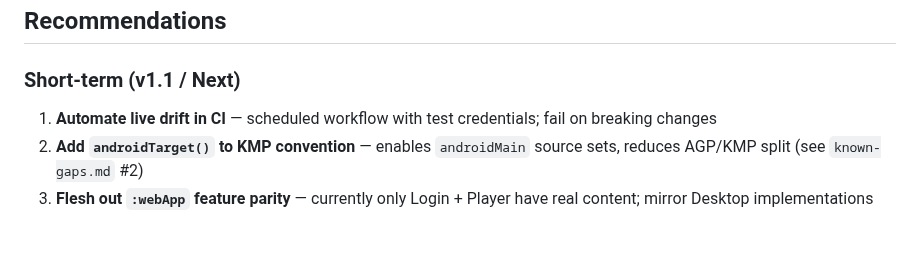
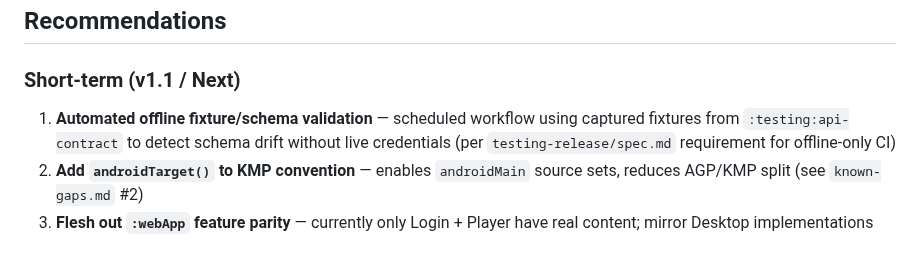
Before and after one commit to knirski/subsloth, a Markdown page: docs/project-assessment.md, the part around the change. Drawn GitHub-style.

Commit message:
docs: replace credentialed CI drift test recommendation with offline fixture validation

```diff
--- a/docs/project-assessment.md
+++ b/docs/project-assessment.md
@@ -272,7 +272,7 @@ SubSloth is a **well-engineered, spec-driven Kotlin Multiplatform media applicat
 ## Recommendations
 
 ### Short-term (v1.1 / Next)
-1. **Automate live drift in CI** — scheduled workflow with test credentials; fail on breaking changes
+1. **Automated offline fixture/schema validation** — scheduled workflow using captured fixtures from `:testing:api-contract` to detect schema drift without live credentials (per `testing-release/spec.md` requirement for offline-only CI)
 2. **Add `androidTarget()` to KMP convention** — enables `androidMain` source sets, reduces AGP/KMP split (see `known-gaps.md` #2)
 3. **Flesh out `:webApp` feature parity** — currently only Login + Player have real content; mirror Desktop implementations
 
```
